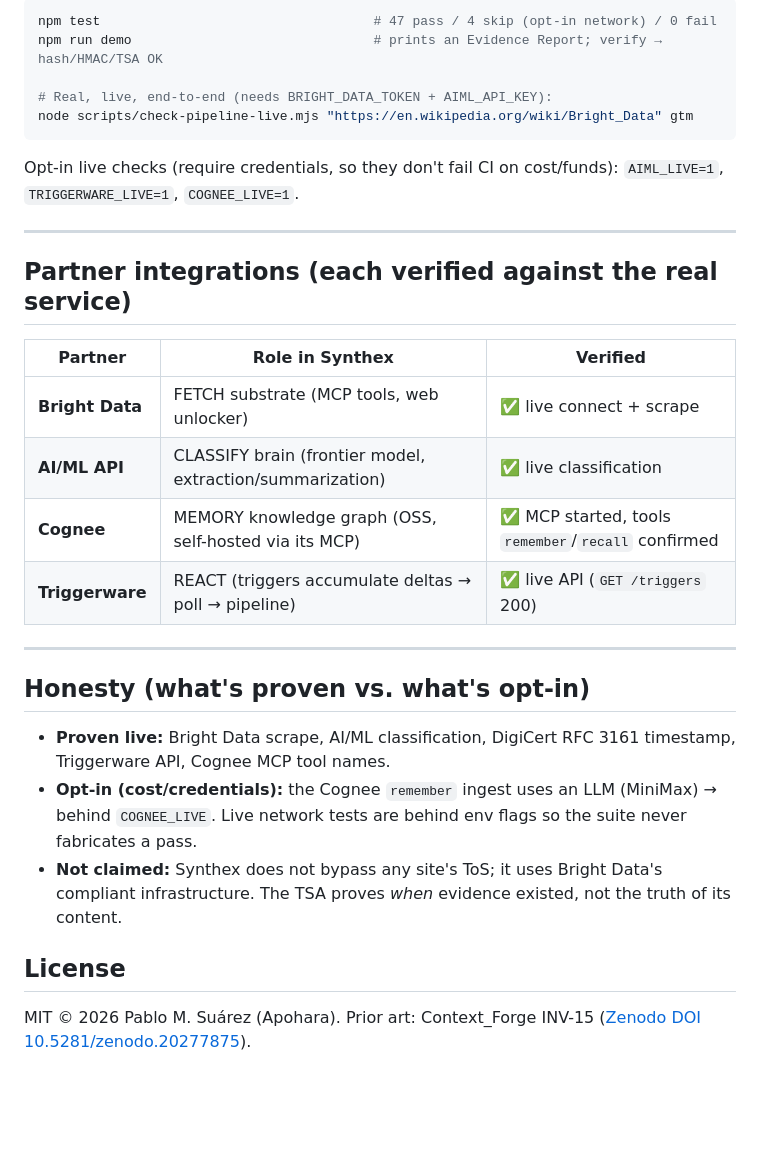
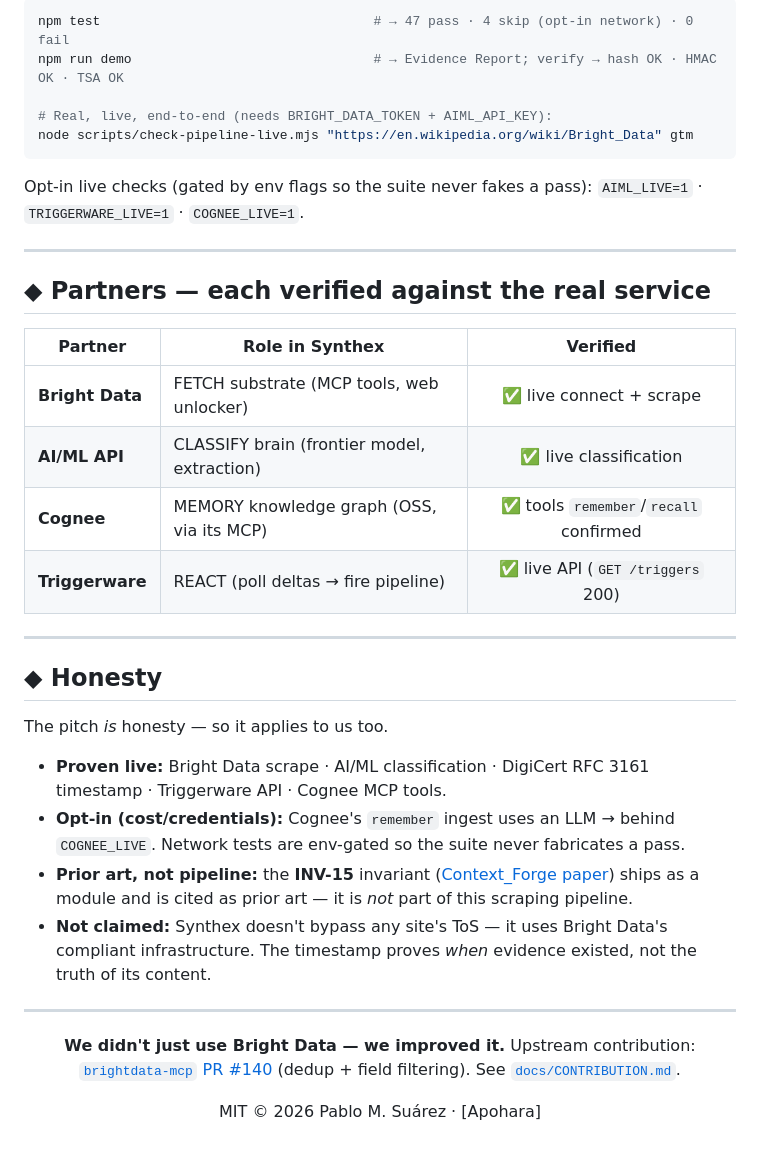
Before and after one commit to SuarezPM/apohara-synthex, a Markdown page: README.md, the part around one of its changes. Rendered like a GitHub page; blank space fills up the shorter version.

````diff
--- a/README.md
+++ b/README.md
@@ -60,34 +79,43 @@ Run as an MCP server (companion to brightdata-mcp): `node server.js` — exposes
 
 ```bash
-npm test                                   # 47 pass / 4 skip (opt-in network) / 0 fail
-npm run demo                               # prints an Evidence Report; verify → hash/HMAC/TSA OK
+npm test                                   # → 47 pass · 4 skip (opt-in network) · 0 fail
+npm run demo                               # → Evidence Report; verify → hash OK · HMAC OK · TSA OK
 
 # Real, live, end-to-end (needs BRIGHT_DATA_TOKEN + AIML_API_KEY):
 node scripts/check-pipeline-live.mjs "https://en.wikipedia.org/wiki/Bright_Data" gtm
 ```
 
-Opt-in live checks (require credentials, so they don't fail CI on cost/funds):
-`AIML_LIVE=1`, `TRIGGERWARE_LIVE=1`, `COGNEE_LIVE=1`.
+Opt-in live checks (gated by env flags so the suite never fakes a pass): `AIML_LIVE=1` · `TRIGGERWARE_LIVE=1` · `COGNEE_LIVE=1`.
 
 ---
 
-## Partner integrations (each verified against the real service)
+## ◆ Partners — each verified against the real service
 
 | Partner | Role in Synthex | Verified |
-|---|---|---|
+|---|---|:--:|
 | **Bright Data** | FETCH substrate (MCP tools, web unlocker) | ✅ live connect + scrape |
-| **AI/ML API** | CLASSIFY brain (frontier model, extraction/summarization) | ✅ live classification |
-| **Cognee** | MEMORY knowledge graph (OSS, self-hosted via its MCP) | ✅ MCP started, tools `remember`/`recall` confirmed |
-| **Triggerware** | REACT (triggers accumulate deltas → poll → pipeline) | ✅ live API (`GET /triggers` 200) |
+| **AI/ML API** | CLASSIFY brain (frontier model, extraction) | ✅ live classification |
+| **Cognee** | MEMORY knowledge graph (OSS, via its MCP) | ✅ tools `remember`/`recall` confirmed |
+| **Triggerware** | REACT (poll deltas → fire pipeline) | ✅ live API (`GET /triggers` 200) |
 
 ---
 
-## Honesty (what's proven vs. what's opt-in)
+## ◆ Honesty
 
-- **Proven live:** Bright Data scrape, AI/ML classification, DigiCert RFC 3161 timestamp, Triggerware API, Cognee MCP tool names.
-- **Opt-in (cost/credentials):** the Cognee `remember` ingest uses an LLM (MiniMax) → behind `COGNEE_LIVE`. Live network tests are behind env flags so the suite never fabricates a pass.
-- **Not claimed:** Synthex does not bypass any site's ToS; it uses Bright Data's compliant infrastructure. The TSA proves *when* evidence existed, not the truth of its content.
+The pitch *is* honesty — so it applies to us too.
 
-## License
+- **Proven live:** Bright Data scrape · AI/ML classification · DigiCert RFC 3161 timestamp · Triggerware API · Cognee MCP tools.
+- **Opt-in (cost/credentials):** Cognee's `remember` ingest uses an LLM → behind `COGNEE_LIVE`. Network tests are env-gated so the suite never fabricates a pass.
+- **Prior art, not pipeline:** the **INV-15** invariant ([Context_Forge paper](https://doi.org/10.5281/zenodo.20277875)) ships as a module and is cited as prior art — it is *not* part of this scraping pipeline.
+- **Not claimed:** Synthex doesn't bypass any site's ToS — it uses Bright Data's compliant infrastructure. The timestamp proves *when* evidence existed, not the truth of its content.
 
-MIT © 2026 Pablo M. Suárez (Apohara). Prior art: Context_Forge INV-15 ([Zenodo DOI 10.5281/zenodo.20277875](https://doi.org/10.5281/zenodo.20277875)).
+---
+
+<div align="center">
+
+**We didn't just use Bright Data — we improved it.**
+Upstream contribution: [`brightdata-mcp` PR #140](https://github.com/brightdata/brightdata-mcp/pull/140) (dedup + field filtering). See [`docs/CONTRIBUTION.md`](docs/CONTRIBUTION.md).
+
+MIT © 2026 Pablo M. Suárez · [Apohara]
+
+</div>
````
Also changed, not shown: other parts of README.md (+51 -32 lines).
